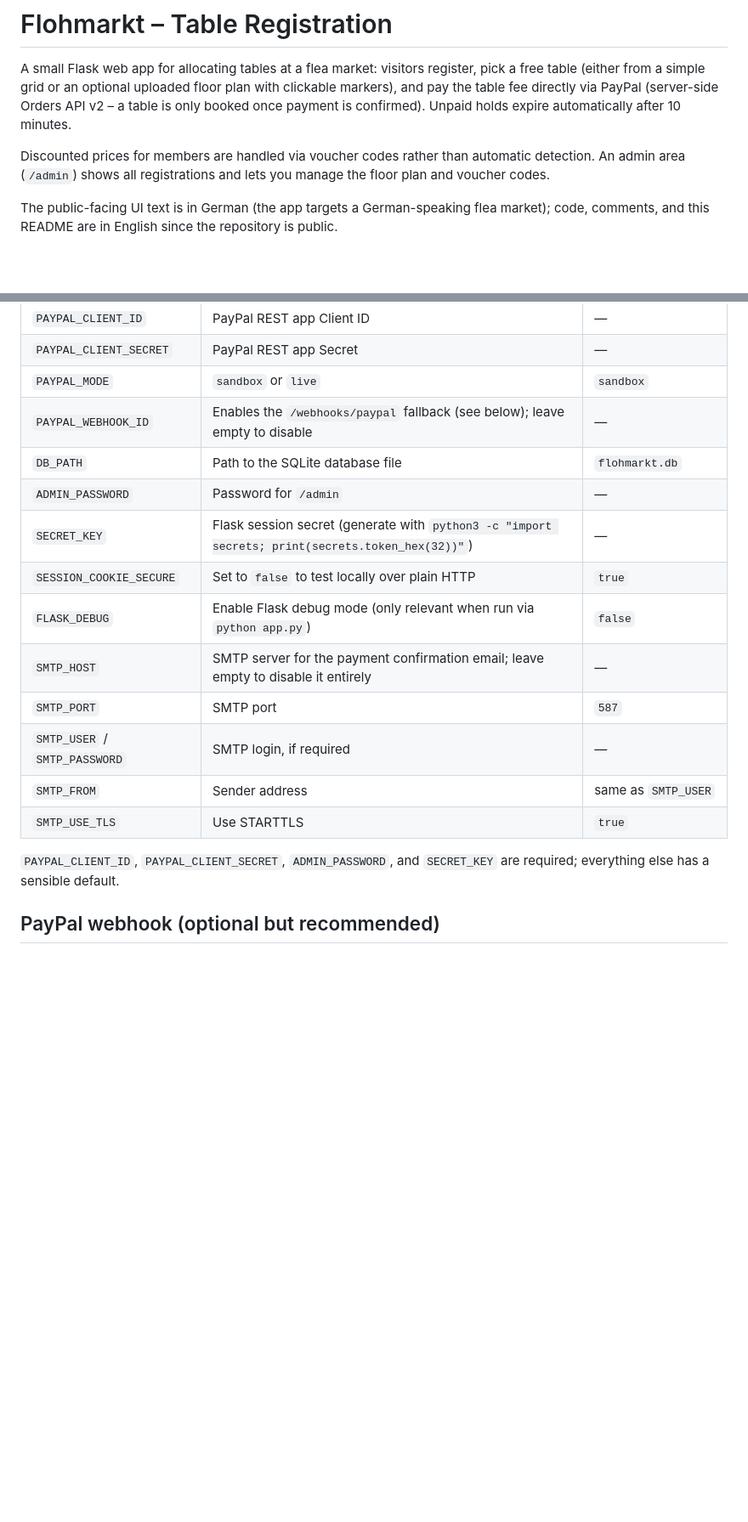
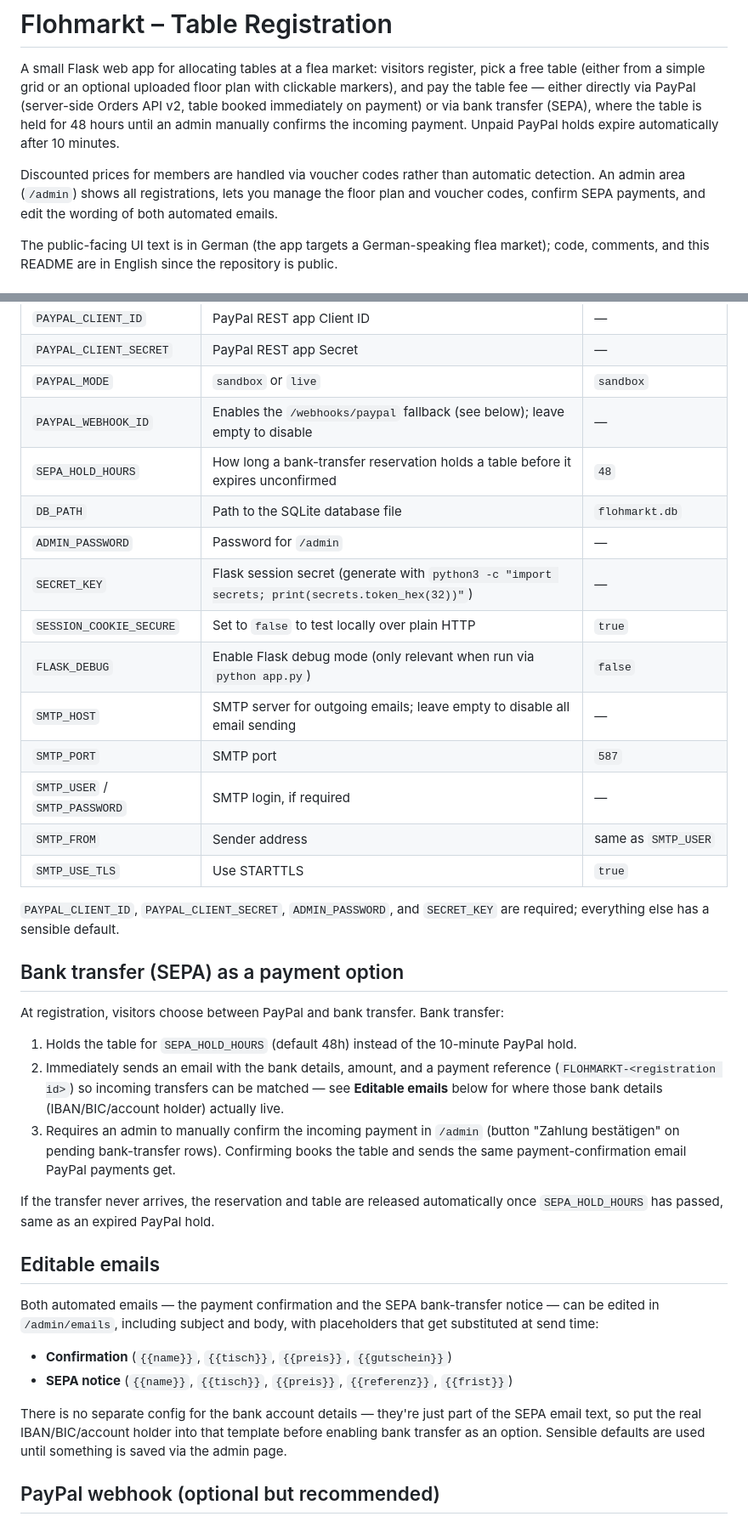
Before and after one commit to drag0n141/flohmarkt, a Markdown page: README.md, 2 parts joined by grey strips. Shown at 85% size. Rendered like a GitHub page; blank space fills up the shorter version.

Commit message:
Document SEPA bank-transfer payment option and editable email templates

```diff
--- a/README.md
+++ b/README.md
@@ -2,13 +2,16 @@
 
 A small Flask web app for allocating tables at a flea market: visitors
 register, pick a free table (either from a simple grid or an optional
-uploaded floor plan with clickable markers), and pay the table fee directly
-via PayPal (server-side Orders API v2 – a table is only booked once payment
-is confirmed). Unpaid holds expire automatically after 10 minutes.
+uploaded floor plan with clickable markers), and pay the table fee — either
+directly via PayPal (server-side Orders API v2, table booked immediately on
+payment) or via bank transfer (SEPA), where the table is held for 48 hours
+until an admin manually confirms the incoming payment. Unpaid PayPal holds
+expire automatically after 10 minutes.
 
 Discounted prices for members are handled via voucher codes rather than
-automatic detection. An admin area (`/admin`) shows all registrations and
-lets you manage the floor plan and voucher codes.
+automatic detection. An admin area (`/admin`) shows all registrations, lets
+you manage the floor plan and voucher codes, confirm SEPA payments, and
+edit the wording of both automated emails.
 
 The public-facing UI text is in German (the app targets a German-speaking
 flea market); code, comments, and this README are in English since the
@@ -42,12 +45,13 @@ and a reverse proxy with HTTPS — HTTPS is required for live PayPal payments.
 | `PAYPAL_CLIENT_SECRET` | PayPal REST app Secret | — |
 | `PAYPAL_MODE` | `sandbox` or `live` | `sandbox` |
 | `PAYPAL_WEBHOOK_ID` | Enables the `/webhooks/paypal` fallback (see below); leave empty to disable | — |
+| `SEPA_HOLD_HOURS` | How long a bank-transfer reservation holds a table before it expires unconfirmed | `48` |
 | `DB_PATH` | Path to the SQLite database file | `flohmarkt.db` |
 | `ADMIN_PASSWORD` | Password for `/admin` | — |
 | `SECRET_KEY` | Flask session secret (generate with `python3 -c "import secrets; print(secrets.token_hex(32))"`) | — |
 | `SESSION_COOKIE_SECURE` | Set to `false` to test locally over plain HTTP | `true` |
 | `FLASK_DEBUG` | Enable Flask debug mode (only relevant when run via `python app.py`) | `false` |
-| `SMTP_HOST` | SMTP server for the payment confirmation email; leave empty to disable it entirely | — |
+| `SMTP_HOST` | SMTP server for outgoing emails; leave empty to disable all email sending | — |
 | `SMTP_PORT` | SMTP port | `587` |
 | `SMTP_USER` / `SMTP_PASSWORD` | SMTP login, if required | — |
 | `SMTP_FROM` | Sender address | same as `SMTP_USER` |
@@ -55,6 +59,39 @@ and a reverse proxy with HTTPS — HTTPS is required for live PayPal payments.
 
 `PAYPAL_CLIENT_ID`, `PAYPAL_CLIENT_SECRET`, `ADMIN_PASSWORD`, and
 `SECRET_KEY` are required; everything else has a sensible default.
+
+## Bank transfer (SEPA) as a payment option
+
+At registration, visitors choose between PayPal and bank transfer. Bank
+transfer:
+1. Holds the table for `SEPA_HOLD_HOURS` (default 48h) instead of the
+   10-minute PayPal hold.
+2. Immediately sends an email with the bank details, amount, and a payment
+   reference (`FLOHMARKT-<registration id>`) so incoming transfers can be
+   matched — see **Editable emails** below for where those bank details
+   (IBAN/BIC/account holder) actually live.
+3. Requires an admin to manually confirm the incoming payment in `/admin`
+   (button "Zahlung bestätigen" on pending bank-transfer rows). Confirming
+   books the table and sends the same payment-confirmation email PayPal
+   payments get.
+
+If the transfer never arrives, the reservation and table are released
+automatically once `SEPA_HOLD_HOURS` has passed, same as an expired PayPal
+hold.
+
+## Editable emails
+
+Both automated emails — the payment confirmation and the SEPA bank-transfer
+notice — can be edited in `/admin/emails`, including subject and body, with
+placeholders that get substituted at send time:
+
+- **Confirmation** (`{{name}}`, `{{tisch}}`, `{{preis}}`, `{{gutschein}}`)
+- **SEPA notice** (`{{name}}`, `{{tisch}}`, `{{preis}}`, `{{referenz}}`, `{{frist}}`)
+
+There is no separate config for the bank account details — they're just
+part of the SEPA email text, so put the real IBAN/BIC/account holder into
+that template before enabling bank transfer as an option. Sensible
+defaults are used until something is saved via the admin page.
 
 ## PayPal webhook (optional but recommended)
 
```
